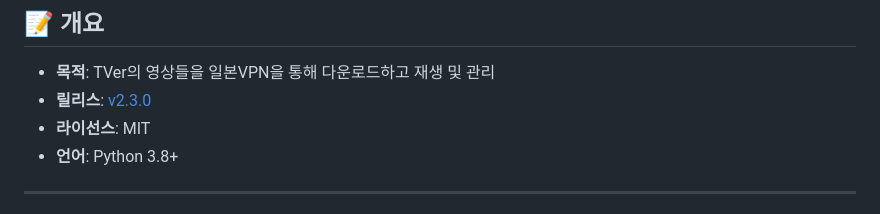
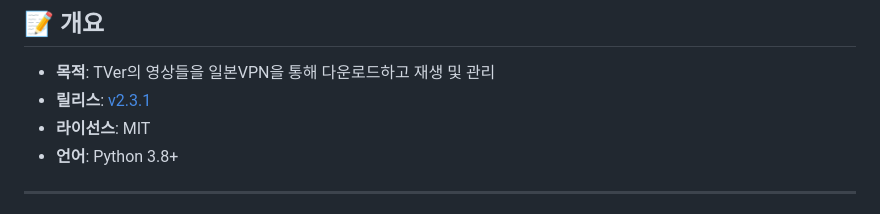
Before and after one commit to deuxdoom/TVerDownloader, a Markdown page: README.md, the part around the change. Rendered like a GitHub page.

Commit message:
release version

```diff
--- a/README.md
+++ b/README.md
@@ -27,7 +27,7 @@ PyQt6와 yt-dlp를 활용해 직관적인 GUI와 다양한 사용자 설정 기
 ## 📝 개요
 
 - **목적**: TVer의 영상들을 일본VPN을 통해 다운로드하고 재생 및 관리
-- **릴리스**: [v2.3.0](https://github.com/deuxdoom/TVerDownloader/releases/tag/v2.3.0)
+- **릴리스**: [v2.3.1](https://github.com/deuxdoom/TVerDownloader/releases/tag/v2.3.1)
 - **라이선스**: MIT
 - **언어**: Python 3.8+
 
```
